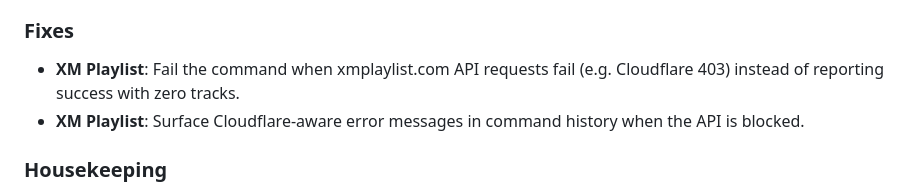
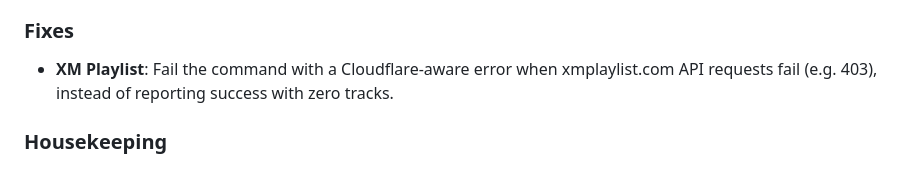
Before and after one commit to DeviantEng/Cmdarr, a Markdown page: CHANGELOG.md, the part around the change. Rendered like a GitHub page.

Commit message:
Condense XM Playlist changelog entry to a single line.
Co-authored-by: Cursor <cursoragent@cursor.com>

```diff
--- a/CHANGELOG.md
+++ b/CHANGELOG.md
@@ -12,8 +12,7 @@ and this project adheres to [Semantic Versioning](https://semver.org/spec/v2.0.0
 - **New Release Discovery — artists per run**: Default raised to 25; max increased to 100 (was 5 / 50).
 
 ### Fixes
-- **XM Playlist**: Fail the command when xmplaylist.com API requests fail (e.g. Cloudflare 403) instead of reporting success with zero tracks.
-- **XM Playlist**: Surface Cloudflare-aware error messages in command history when the API is blocked.
+- **XM Playlist**: Fail the command with a Cloudflare-aware error when xmplaylist.com API requests fail (e.g. 403), instead of reporting success with zero tracks.
 
 ### Housekeeping
 - **Security**: Review of .trivyignore; removed CVEs that now have a fix, and added 2 new ignores related to gzip and libacl1
```
